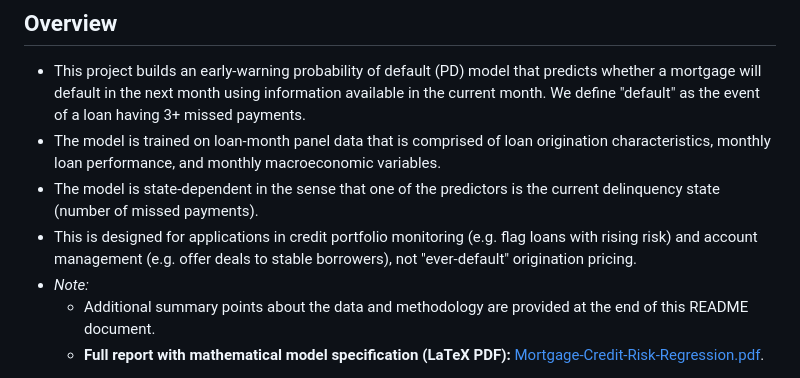
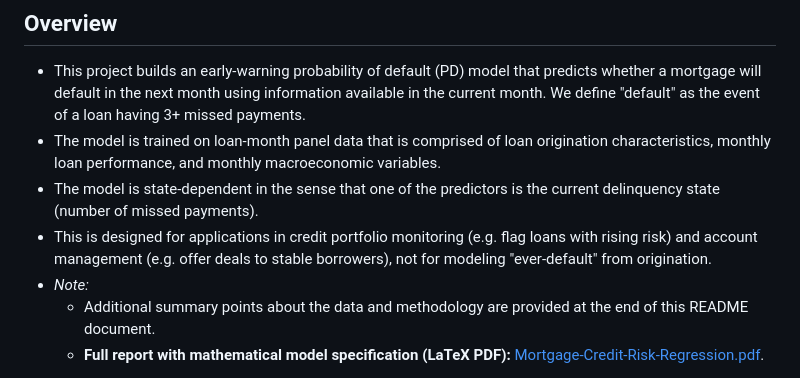
Before and after one commit to antonio-apm/credit-risk-hazard-model, a Markdown page: README.md, the part around the change. Drawn GitHub-style.

```diff
--- a/README.md
+++ b/README.md
@@ -7,7 +7,7 @@
 - This project builds an early-warning probability of default (PD) model that predicts whether a mortgage will default in the next month using information available in the current month. We define "default" as the event of a loan having 3+ missed payments.
 - The model is trained on loan-month panel data that is comprised of loan origination characteristics, monthly loan performance, and monthly macroeconomic variables.
 - The model is state-dependent in the sense that one of the predictors is the current delinquency state (number of missed payments).
-- This is designed for applications in credit portfolio monitoring (e.g. flag loans with rising risk) and account management (e.g. offer deals to stable borrowers), not "ever-default" origination pricing.
+- This is designed for applications in credit portfolio monitoring (e.g. flag loans with rising risk) and account management (e.g. offer deals to stable borrowers), not for modeling "ever-default" from origination.
 - *Note:*
     - Additional summary points about the data and methodology are provided at the end of this README document.
     - **Full report with mathematical model specification (LaTeX PDF):** [Mortgage-Credit-Risk-Regression.pdf](Mortgage-Credit-Risk-Regression.pdf).
```
